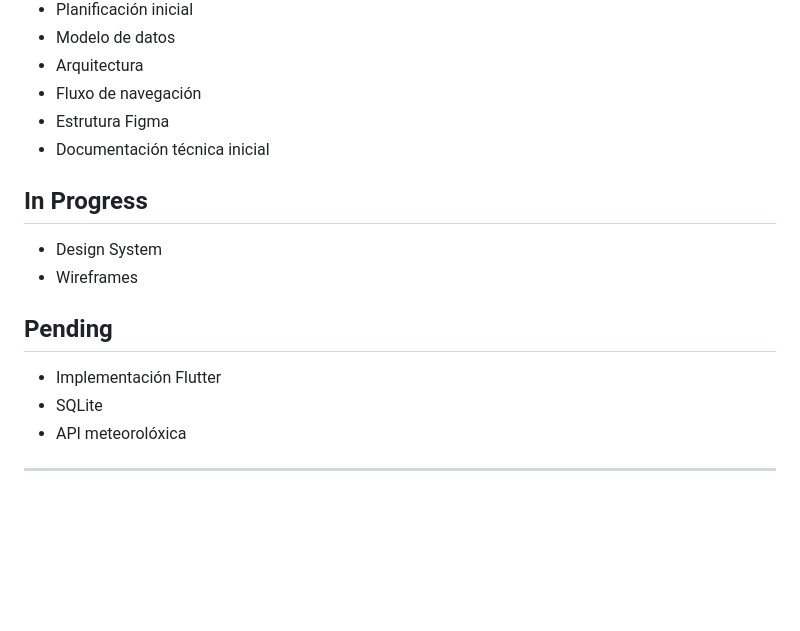
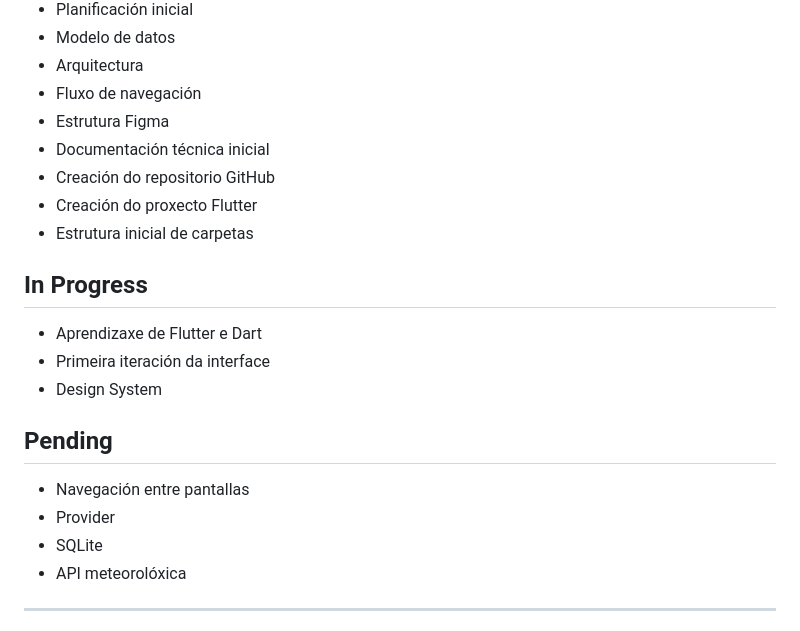
Before and after one commit to IvanTestaVazquez/martola, a Markdown page: docs/ROADMAP.md, the part around one of its changes. Drawn GitHub-style; blank space fills up the shorter version.

```diff
--- a/docs/ROADMAP.md
+++ b/docs/ROADMAP.md
@@ -28,15 +28,20 @@ O seu obxectivo é:
 - Fluxo de navegación
 - Estrutura Figma
 - Documentación técnica inicial
+- Creación do repositorio GitHub
+- Creación do proxecto Flutter
+- Estrutura inicial de carpetas
 
 ## In Progress
 
+- Aprendizaxe de Flutter e Dart
+- Primeira iteración da interface
 - Design System
-- Wireframes
 
 ## Pending
 
-- Implementación Flutter
+- Navegación entre pantallas
+- Provider
 - SQLite
 - API meteorolóxica
 
```
Also changed, not shown: other parts of docs/ROADMAP.md (+7 -7 lines), docs/DEVELOPMENT_GUIDE.md (added, +513 -0 lines), docs/PROJECT_CONTEXT.md (+26 -11 lines).
